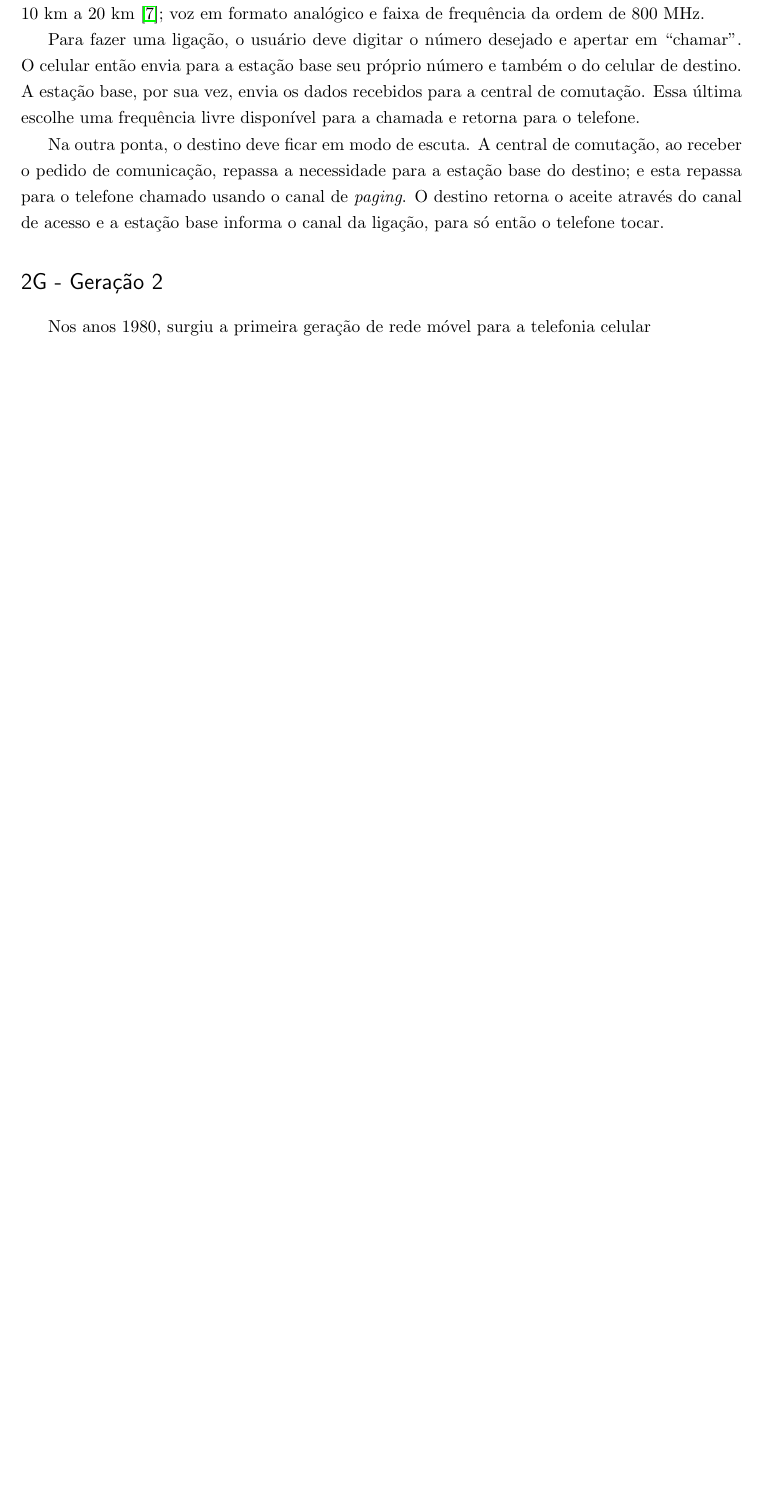
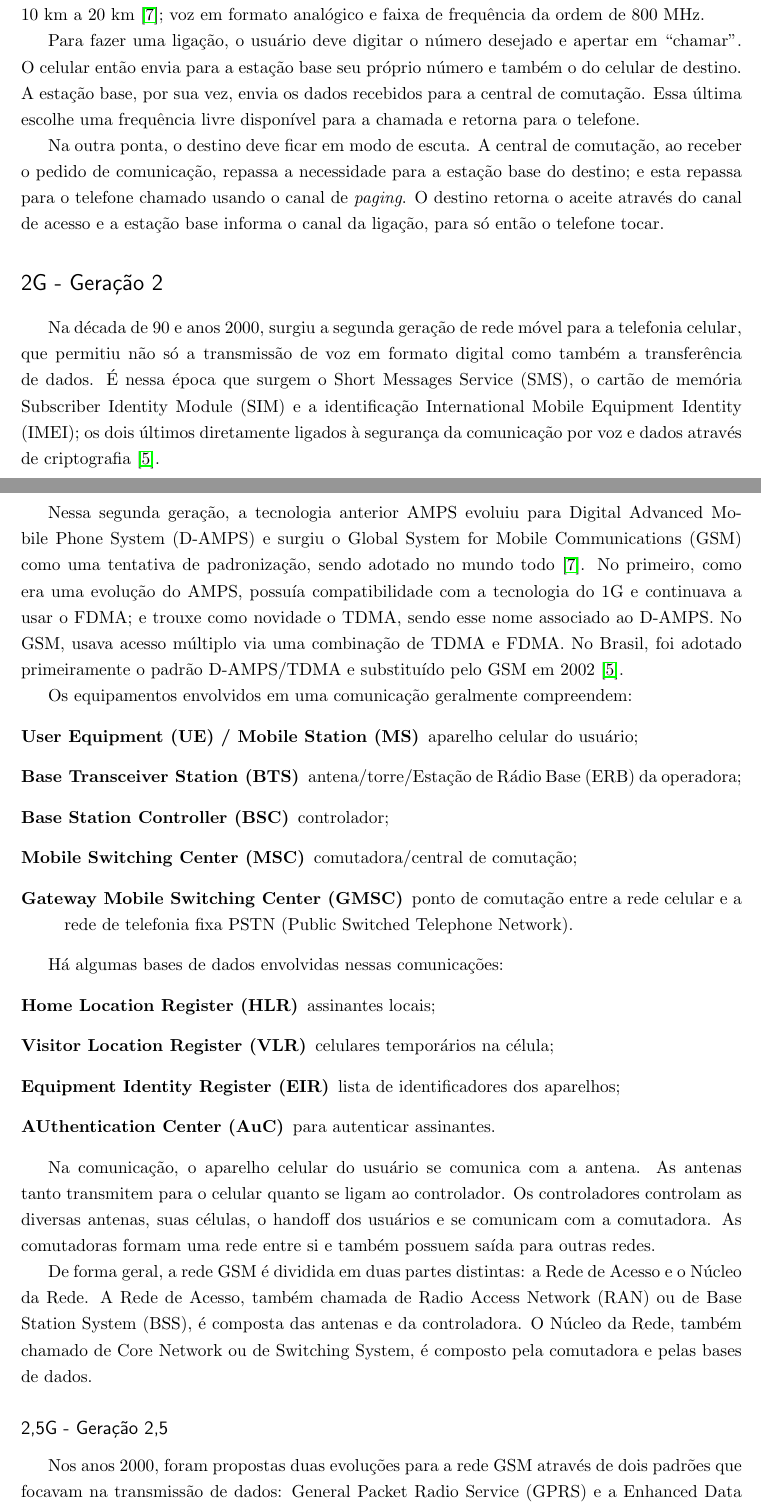
Before and after one commit to josiney-souza/ufpr-topicos-redes, a LaTeX thesis (01-redes-celulares.tex): part of page 2 of 4 before the commit and two parts of pages 2 and 3 of 5 after it, the two joined at a grey line, cut so that both start at the same text, the shorter picture padded with empty space. Compiled offline with pdfLaTeX; a missing bibliography style is replaced by a similar one.

Commit message:
Adicionado texto sobre 2G e 2,5G
Adicionado texto que aborda as tecnologias 2G e 2,5G de rede móvel celular

```diff
--- a/01-redes-celulares.tex
+++ b/01-redes-celulares.tex
@@ -59,14 +57,37 @@ Para fazer uma ligação, o usuário deve digitar o número desejado e apertar e
 
 Na outra ponta, o destino deve ficar em modo de escuta. A central de comutação, ao receber o pedido de comunicação, repassa a necessidade para a estação base do destino; e esta repassa para o telefone chamado  usando o canal de \textit{paging}. O destino retorna o aceite através do canal de acesso e a estação base informa o canal da ligação, para só então o telefone tocar.
 
-%possuíam inúmeros problemas como limitação de capacidade, terminais de usuários grandes e pesados, incompatibilidade entre sistemas, interfaces não padronizadas, baixa qualidade nas ligações e, principalmente, nenhum tipo de segurança na transmissão das informações.
-
 \section*{2G - Geração 2}
 \label{2g}
 
-%Para príncipe da condessa. Sorris a usar dentes. Eu tenho que pegar teu bruto. Eu tenho que pegar teu bruto. Eu tenho que pegar teu bruto. Eu tenho que pegar teu bruto. Cebolas alhos. E afanar as minhas três Terezas. Em sua beca. Por isso, quero lhe dê Zé.
+Na década de 90 e anos 2000, surgiu a segunda geração de rede móvel para a telefonia celular, que permitiu não só a transmissão de voz em formato digital como também a transferência de dados. É nessa época que surgem o Short Messages Service (SMS), o cartão de memória Subscriber Identity Module (SIM) e a identificação International Mobile Equipment Identity (IMEI); os dois últimos diretamente ligados à segurança da comunicação por voz e dados através de criptografia \cite{tcc2}.
 
-Nos anos 1980, surgiu a primeira geração de rede móvel para a telefonia celular
+Nessa segunda geração, a tecnologia anterior AMPS evoluiu para Digital Advanced Mobile Phone System (D-AMPS) e surgiu o Global System for Mobile Communications (GSM) como uma tentativa de padronização, sendo adotado no mundo todo \cite{aula3}. No primeiro, como era uma evolução do AMPS, possuía compatibilidade com a tecnologia do 1G e continuava a usar o FDMA; e trouxe como novidade o TDMA, sendo esse nome associado ao D-AMPS. No GSM, usava acesso múltiplo via uma combinação de TDMA e FDMA. No Brasil, foi adotado primeiramente o padrão D-AMPS/TDMA e substituído pelo GSM em 2002 \cite{tcc2}.
+
+Os equipamentos envolvidos em uma comunicação geralmente compreendem:
+\begin{description}
+	\item[User Equipment (UE) / Mobile Station (MS)] aparelho celular do usuário;
+	\item[Base Transceiver Station (BTS)] antena/torre/Estação de Rádio Base (ERB) da operadora;
+	\item[Base Station Controller (BSC)] controlador;
+	\item[Mobile Switching Center (MSC)] comutadora/central de comutação;
+	\item[Gateway Mobile Switching Center (GMSC)] ponto de comutação entre a rede celular e a rede de telefonia fixa PSTN (Public Switched Telephone Network).
+\end{description}
+
+Há algumas bases de dados envolvidas nessas comunicações:
+\begin{description}
+	\item[Home Location Register (HLR)] assinantes locais;
+	\item[Visitor Location Register (VLR)] celulares temporários na célula;
+	\item[Equipment Identity Register (EIR)] lista de identificadores dos aparelhos;
+	\item[AUthentication Center (AuC)] para autenticar assinantes.
+\end{description}
+
+Na comunicação, o aparelho celular do usuário se comunica com a antena. As antenas tanto transmitem para o celular quanto se ligam ao controlador. Os controladores controlam as diversas antenas, suas células, o handoff dos usuários e se comunicam com a comutadora. As comutadoras formam uma rede entre si e também possuem saída para outras redes.
+
+De forma geral, a rede GSM é dividida em duas partes distintas: a Rede de Acesso e o Núcleo da Rede. A Rede de Acesso, também chamada de Radio Access Network (RAN) ou de Base Station System (BSS), é composta das antenas e da controladora. O Núcleo da Rede, também chamado de Core Network ou de Switching System, é composto pela comutadora e pelas bases de dados.
+
+\subsection*{2,5G - Geração 2,5}
+
+Nos anos 2000, foram propostas duas evoluções para a rede GSM através de dois padrões que focavam na transmissão de dados: General Packet Radio Service (GPRS) e a Enhanced Data Rates for GSM Evolution (EDGE). Essas duas propostas ficaram conhecidas como geração 2,5 ou 2,5G e funcionavam sobre a base do GSM adicionando novos hardware e controles. Em ambos padrões, a voz nas comunicações ocorriam por comutação de pacotes, enquanto que o GSM sem esses padrões fazia uso da comutação de circuitos \cite{tcc2}.
 
 \section*{3G - Geração 3}
 \label{3g}
```
Also changed, not shown: 01-redes-celulares.tex (2 more changed lines).
